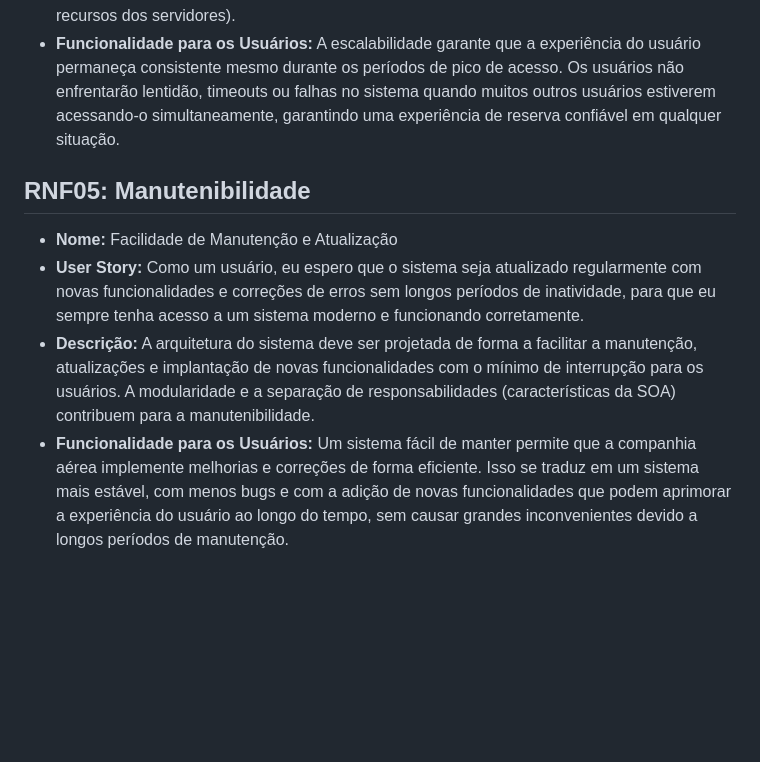
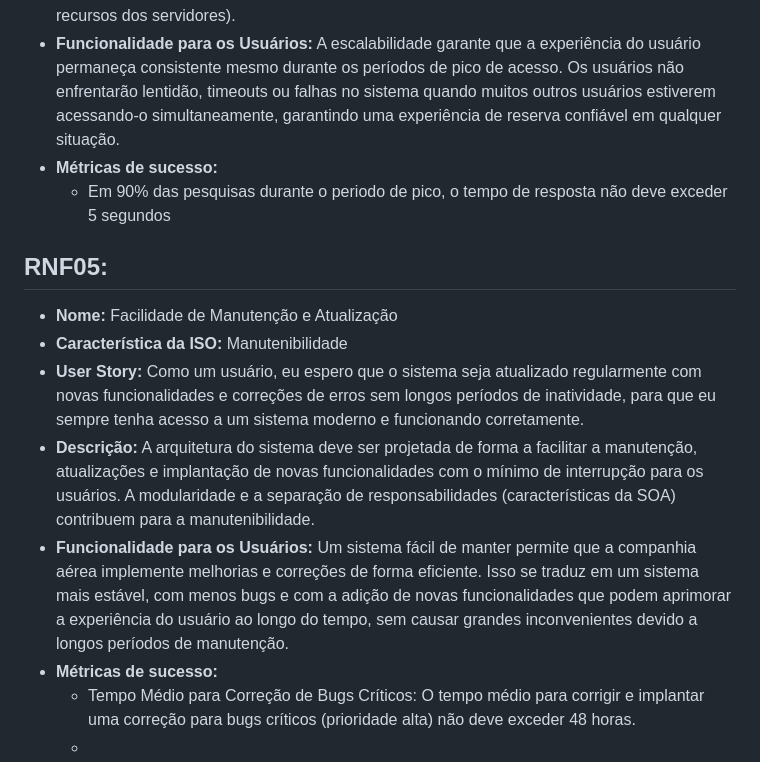
Before and after one commit to karinevicr/Arquitetura-SOA, a Markdown page: RNF.md, the part around one of its changes. GitHub-like rendering; blank space fills up the shorter version.

```diff
--- a/RNF.md
+++ b/RNF.md
@@ -33,11 +41,17 @@ A seguir, estão listados 5 requisitos não funcionais do sistema de reservas de
 * **User Story:** Como um usuário, eu espero que o sistema continue funcionando de forma eficiente mesmo durante períodos de alta demanda (como feriados ou promoções), para que eu possa reservar meus voos sem lentidão ou falhas.
 * **Descrição:** O sistema deve ser escalável para lidar com um aumento significativo no número de usuários e no volume de transações sem degradação significativa do desempenho. Isso pode envolver escalabilidade horizontal (adicionar mais servidores) ou vertical (aumentar os recursos dos servidores).
 * **Funcionalidade para os Usuários:** A escalabilidade garante que a experiência do usuário permaneça consistente mesmo durante os períodos de pico de acesso. Os usuários não enfrentarão lentidão, timeouts ou falhas no sistema quando muitos outros usuários estiverem acessando-o simultaneamente, garantindo uma experiência de reserva confiável em qualquer situação.
+* **Métricas de sucesso:**
+    - Em 90% das pesquisas durante o periodo de pico, o tempo de resposta não deve exceder 5 segundos
 
 
-## RNF05: Manutenibilidade
+## RNF05:
 
 * **Nome:** Facilidade de Manutenção e Atualização
+* **Característica da ISO:** Manutenibilidade
 * **User Story:** Como um usuário, eu espero que o sistema seja atualizado regularmente com novas funcionalidades e correções de erros sem longos períodos de inatividade, para que eu sempre tenha acesso a um sistema moderno e funcionando corretamente.
 * **Descrição:** A arquitetura do sistema deve ser projetada de forma a facilitar a manutenção, atualizações e implantação de novas funcionalidades com o mínimo de interrupção para os usuários. A modularidade e a separação de responsabilidades (características da SOA) contribuem para a manutenibilidade.
 * **Funcionalidade para os Usuários:** Um sistema fácil de manter permite que a companhia aérea implemente melhorias e correções de forma eficiente. Isso se traduz em um sistema mais estável, com menos bugs e com a adição de novas funcionalidades que podem aprimorar a experiência do usuário ao longo do tempo, sem causar grandes inconvenientes devido a longos períodos de manutenção.
+* **Métricas de sucesso:**
+    - Tempo Médio para Correção de Bugs Críticos: O tempo médio para corrigir e implantar uma correção para bugs críticos (prioridade alta) não deve exceder 48 horas.
+    -
```
Also changed, not shown: other parts of RNF.md (+19 -11 lines), README.md (+2 -0 lines).
